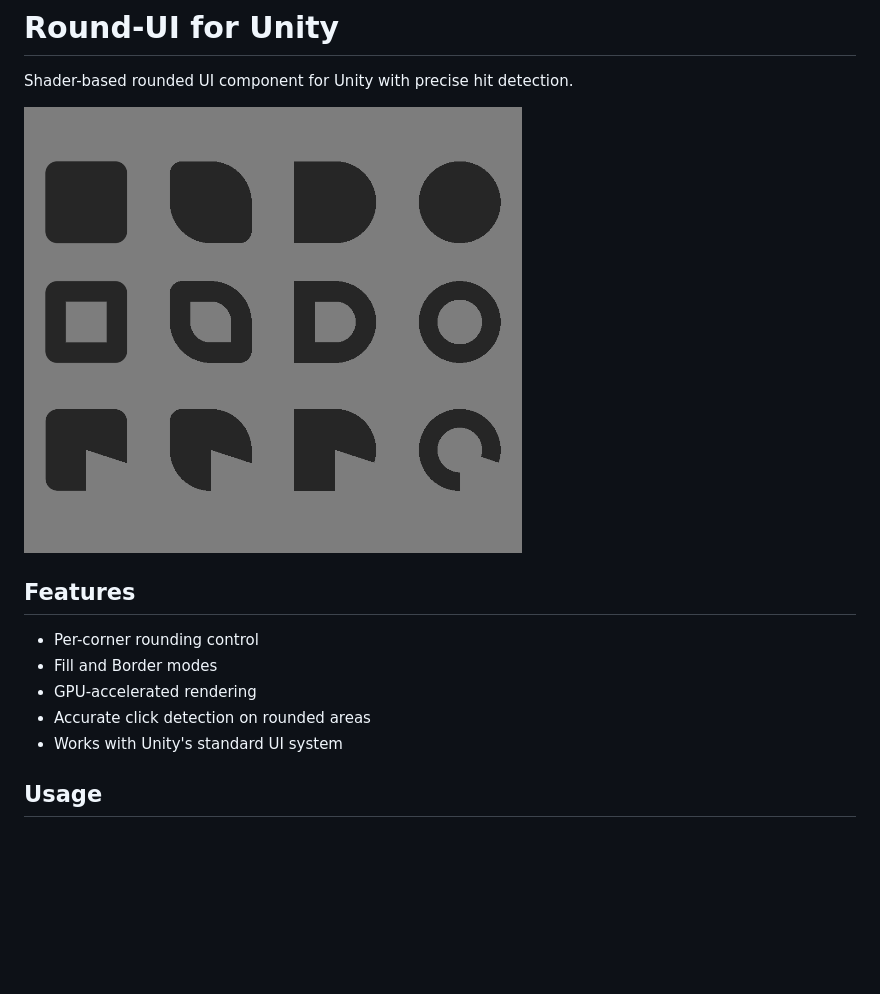
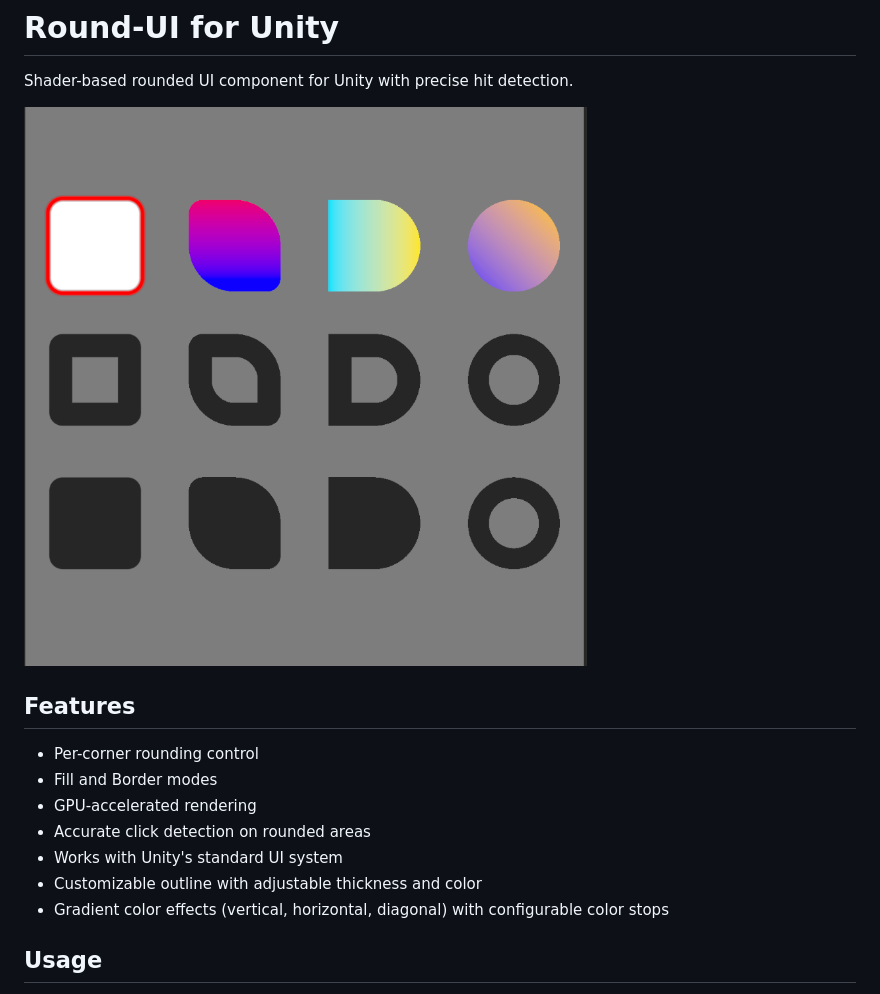
Before and after one commit to berkencami/round-ui-unity, a Markdown page: README.md, the part around the change. GitHub-like rendering; pictures changed too: Assets/Round-UI/sample.png; blank space fills up the shorter version.

Commit message:
feat: add outline system for rounded image

```diff
--- a/README.md
+++ b/README.md
@@ -11,6 +11,8 @@
   - GPU-accelerated rendering
   - Accurate click detection on rounded areas
   - Works with Unity's standard UI system
+  - Customizable outline with adjustable thickness and color
+  - Gradient color effects (vertical, horizontal, diagonal) with configurable color stops
 
   ## Usage
 
```
Also changed, not shown: 4 other files.
